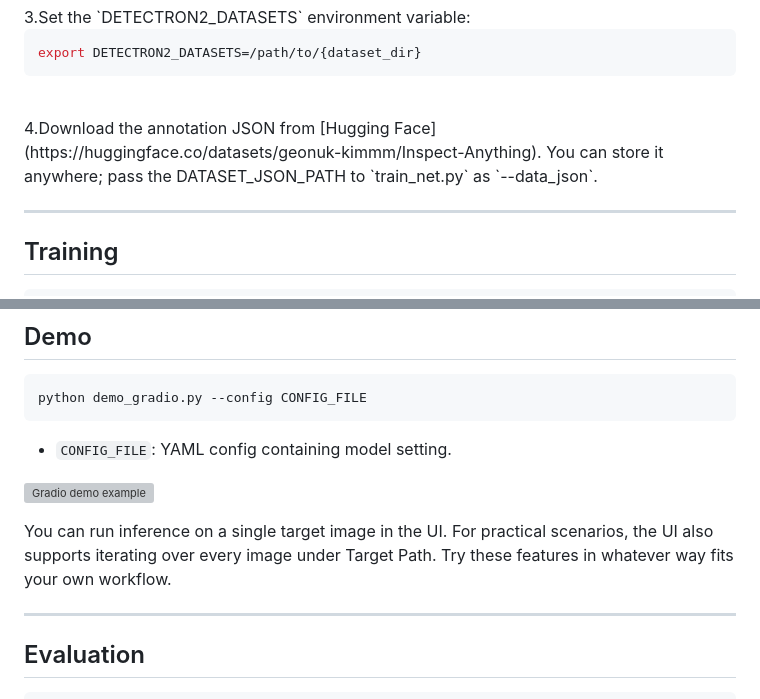
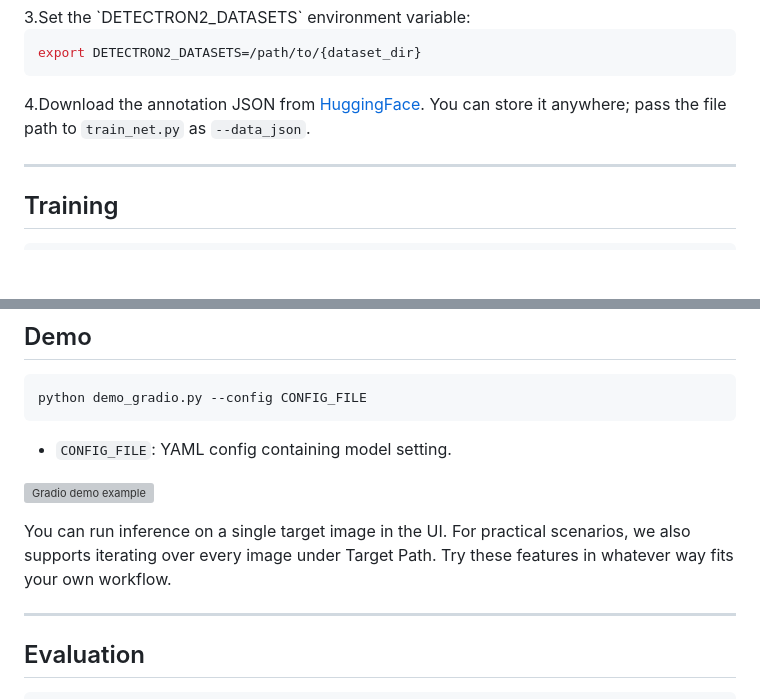
Before and after one commit to geonuk-kimmm/UniSpector, a Markdown page: README.md, 2 parts joined by grey strips. GitHub-like rendering; blank space fills up the shorter version; grey boxes are pictures that could not be loaded.

````diff
--- a/README.md
+++ b/README.md
@@ -95,8 +95,8 @@ We used PyTorch 2.4.1 and torchvision 0.19.1 with CUDA / nvcc 12.4 on NVIDIA H10
 ```bash
 export DETECTRON2_DATASETS=/path/to/{dataset_dir}
 ```
-<br>
-4.Download the annotation JSON from [Hugging Face](https://huggingface.co/datasets/geonuk-kimmm/Inspect-Anything). You can store it anywhere; pass the DATASET_JSON_PATH to `train_net.py` as `--data_json`.
+
+4.Download the annotation JSON from [HuggingFace](https://huggingface.co/datasets/geonuk-kimmm/Inspect-Anything). You can store it anywhere; pass the file path to `train_net.py` as `--data_json`.
 
 ---
 
@@ -123,6 +123,6 @@ python demo_gradio.py --config CONFIG_FILE
 </p>
 
-You can run inference on a single target image in the UI. For practical scenarios, the UI also supports iterating over every image under Target Path. Try these features in whatever way fits your own workflow.
+You can run inference on a single target image in the UI. For practical scenarios, we also supports iterating over every image under Target Path. Try these features in whatever way fits your own workflow.
 
 ---
 
````
Also changed, not shown: other parts of README.md (+2 -2 lines).
